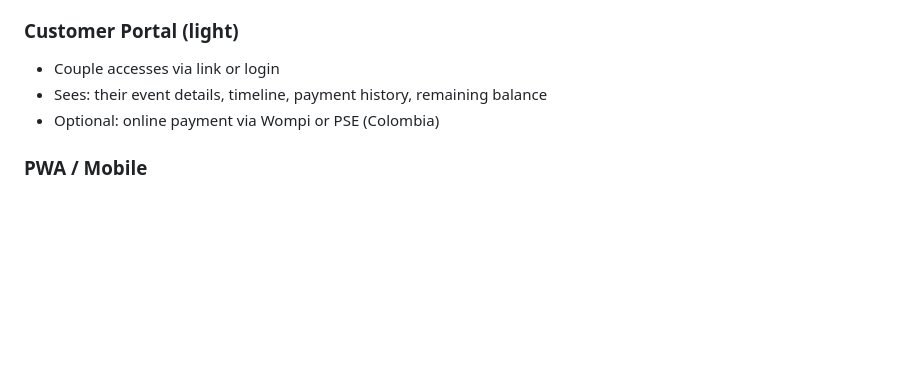
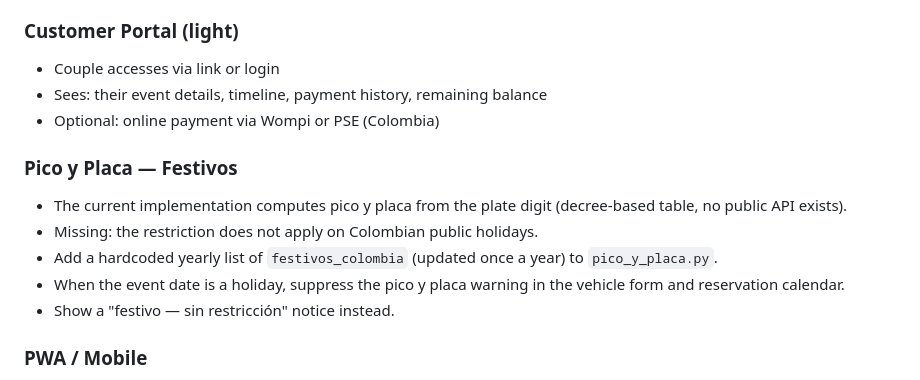
Before and after one commit to pitonisagpt/caminoamiboda, a Markdown page: CLAUDE.md, the part around the change. Drawn GitHub-style; blank space fills up the shorter version.

Commit message:
Document pico y placa holiday handling as Phase 3 improvement

```diff
--- a/CLAUDE.md
+++ b/CLAUDE.md
@@ -414,6 +414,13 @@ Reduces ops team coordination overhead. Owners and drivers get read-only access
 - Sees: their event details, timeline, payment history, remaining balance
 - Optional: online payment via Wompi or PSE (Colombia)
 
+### Pico y Placa — Festivos
+- The current implementation computes pico y placa from the plate digit (decree-based table, no public API exists).
+- Missing: the restriction does not apply on Colombian public holidays.
+- Add a hardcoded yearly list of `festivos_colombia` (updated once a year) to `pico_y_placa.py`.
+- When the event date is a holiday, suppress the pico y placa warning in the vehicle form and reservation calendar.
+- Show a "festivo — sin restricción" notice instead.
+
 ### PWA / Mobile
 - Progressive Web App wrapper for the existing frontend
 - Service worker for offline timeline access (critical for drivers in venues with poor signal)
```
